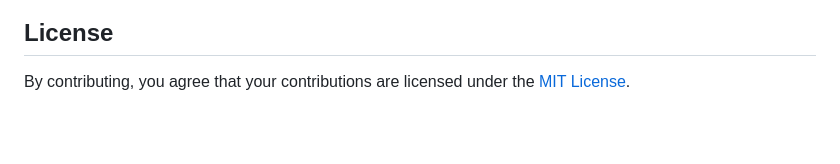
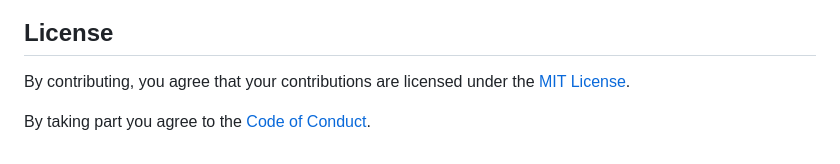
Before and after one commit to Jenish-Shobhit/margin, a Markdown page: CONTRIBUTING.md, the part around the change. Drawn GitHub-style; blank space fills up the shorter version.

Commit message:
docs: code of conduct (Contributor Covenant 2.1)
Co-Authored-By: Claude Opus 5.5 (1M context) <noreply@anthropic.com>

```diff
--- a/CONTRIBUTING.md
+++ b/CONTRIBUTING.md
@@ -107,3 +107,5 @@ The script bumps the version in `Resources/Info.plist` and runs the tests. It th
 ## License
 
 By contributing, you agree that your contributions are licensed under the [MIT License](LICENSE).
+
+By taking part you agree to the [Code of Conduct](CODE_OF_CONDUCT.md).
```
Also changed, not shown: CODE_OF_CONDUCT.md (added, +9 -0 lines).
